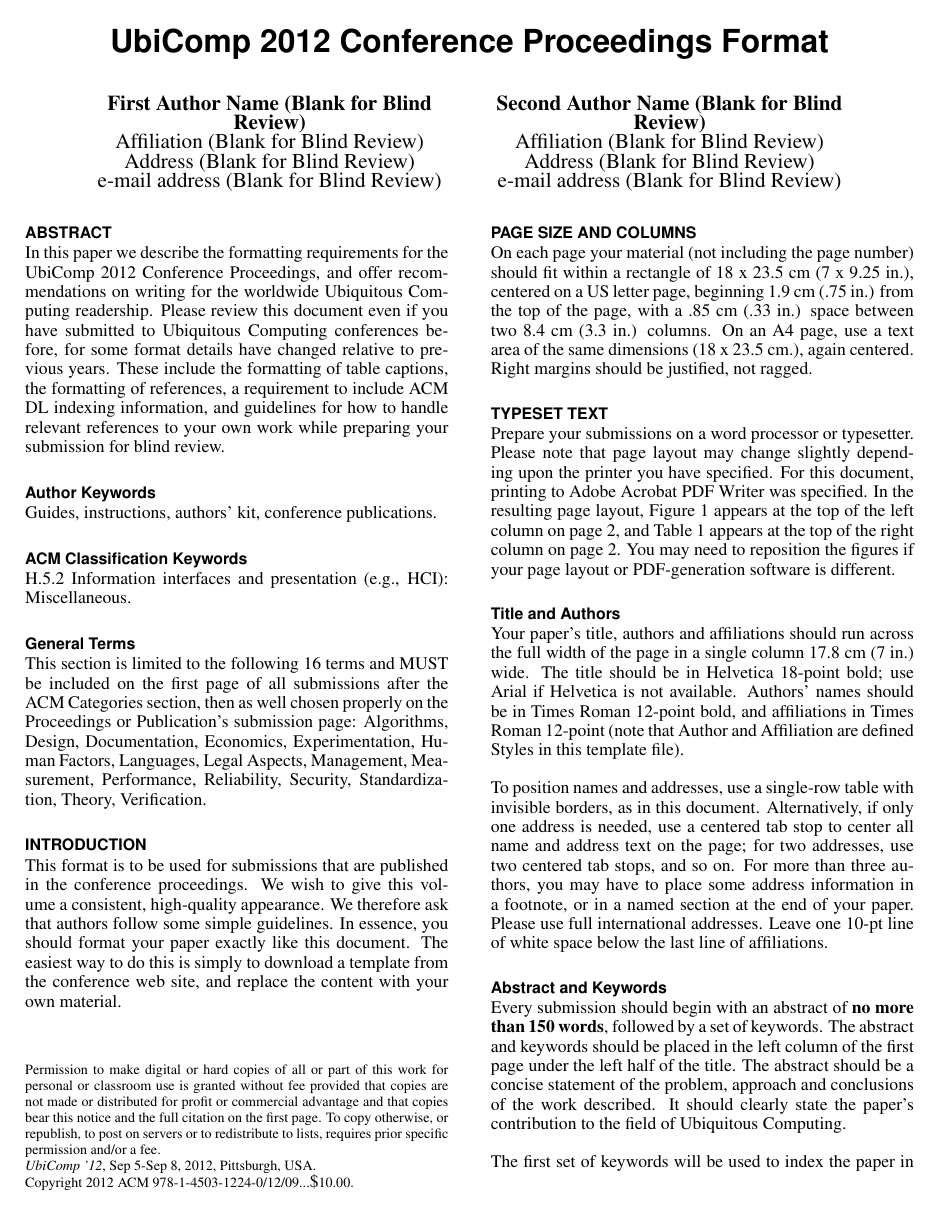
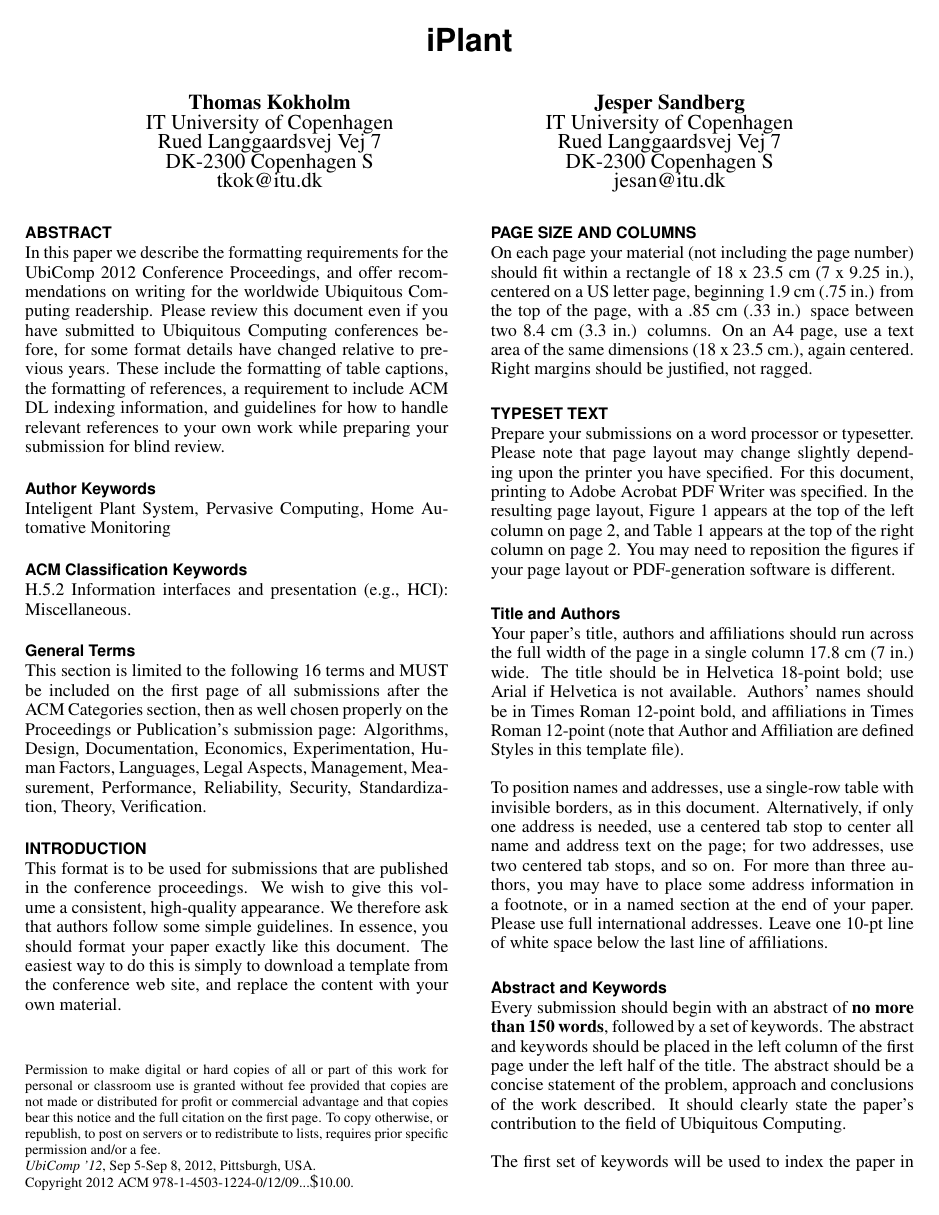
Before and after one commit to tkok/iPlant, a LaTeX document (ubicomp_LaTex/ubicomp2012.tex): page 1 of 3. Compiled offline with pdfLaTeX.

Commit message:
Har startet på proposal. Har brugt latex templaten fra bloggen

```diff
--- a/ubicomp_LaTex/ubicomp2012.tex
+++ b/ubicomp_LaTex/ubicomp2012.tex
@@ -5,8 +5,7 @@
 \usepackage{color}
 \usepackage[pdftex]{hyperref}
 \hypersetup{%
-pdftitle={Your Title}, pdfauthor={Your Authors}, pdfkeywords={your
-keywords}, bookmarksnumbered, pdfstartview={FitH}, colorlinks,
+pdftitle={iPlant}, pdfauthor={Thomas Kokholm and Jesper Sandberg}, pdfkeywords={iPlant, Inteligent Plant System, Pervasive, Arduino}, bookmarksnumbered, pdfstartview={FitH}, colorlinks,
 citecolor=black, filecolor=black, linkcolor=black, urlcolor=black,
 breaklinks=true, }
 \newcommand{\comment}[1]{}
@@ -29,17 +28,19 @@ breaklinks=true, }
 
 
 
-\title{UbiComp 2012 Conference Proceedings Format}
+\title{iPlant}
 \numberofauthors{2}
 \author{
-  \alignauthor First Author Name (Blank for Blind Review)\\
-    \affaddr{Affiliation  (Blank for Blind Review)}\\
-    \affaddr{Address  (Blank for Blind Review)}\\
-    \email{e-mail address (Blank for Blind Review)}
- \alignauthor Second Author Name (Blank for Blind Review)\\
-    \affaddr{Affiliation  (Blank for Blind Review)}\\
-    \affaddr{Address  (Blank for Blind Review)}\\
-    \email{e-mail address (Blank for Blind Review)}  }
+  \alignauthor Thomas Kokholm\\
+    \affaddr{IT University of Copenhagen}\\
+    \affaddr{Rued Langgaardsvej Vej 7}\\
+    \affaddr{DK-2300 Copenhagen S}\\
+    \email{tkok@itu.dk}
+ \alignauthor Jesper Sandberg\\
+    \affaddr{IT University of Copenhagen}\\
+    \affaddr{Rued Langgaardsvej Vej 7}\\
+    \affaddr{DK-2300 Copenhagen S}\\
+    \email{jesan@itu.dk}  }
 \maketitle
 
 \begin{abstract}
@@ -52,7 +53,7 @@ breaklinks=true, }
   requirement to include ACM DL indexing information, and guidelines for how to handle relevant references to your own work while preparing your submission for blind review.
 \end{abstract}
 
-\keywords{Guides, instructions, authors' kit, conference publications.}
+\keywords{Inteligent Plant System, Pervasive Computing, Home Automative Monitoring}
 
 \category{H.5.2}{Information interfaces and presentation (e.g., HCI)}{Miscellaneous}.
 
```
Also changed, not shown: ubicomp_LaTex/ubicomp2012.pdf (added).
